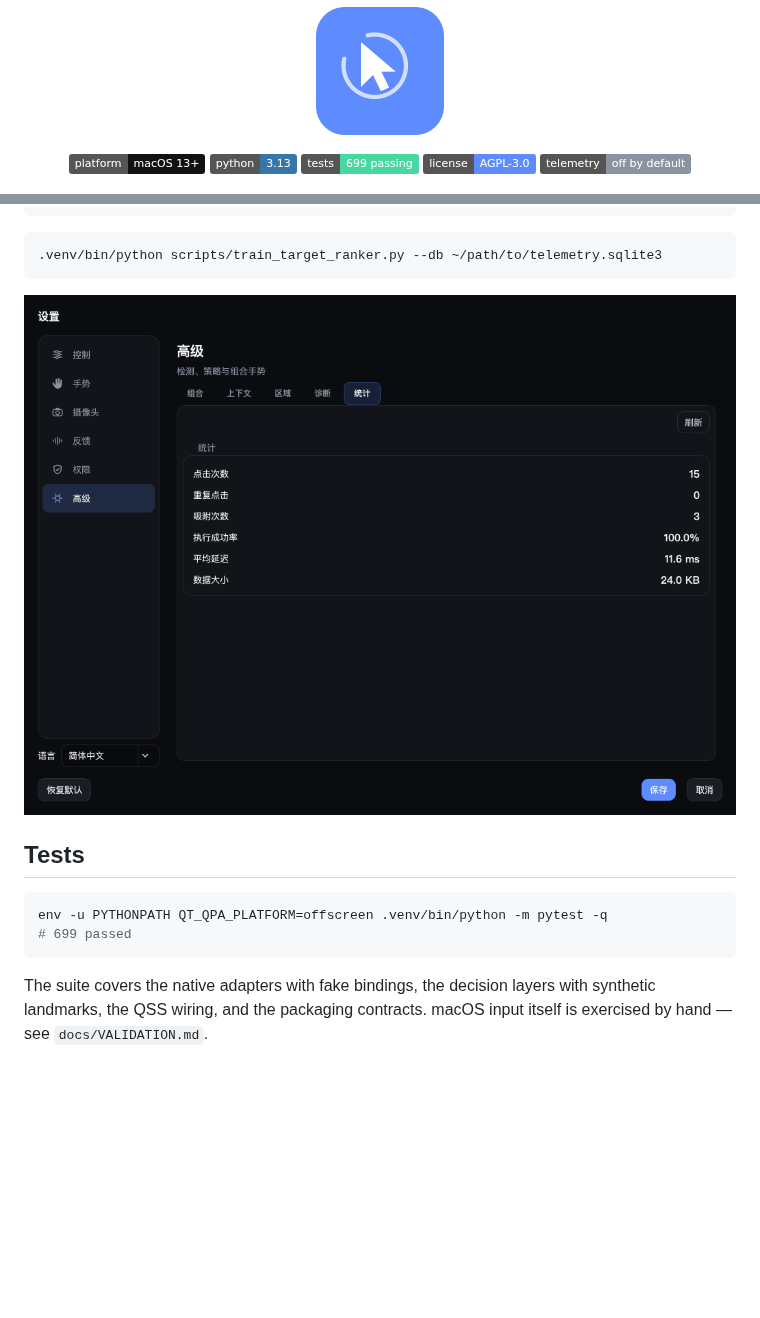
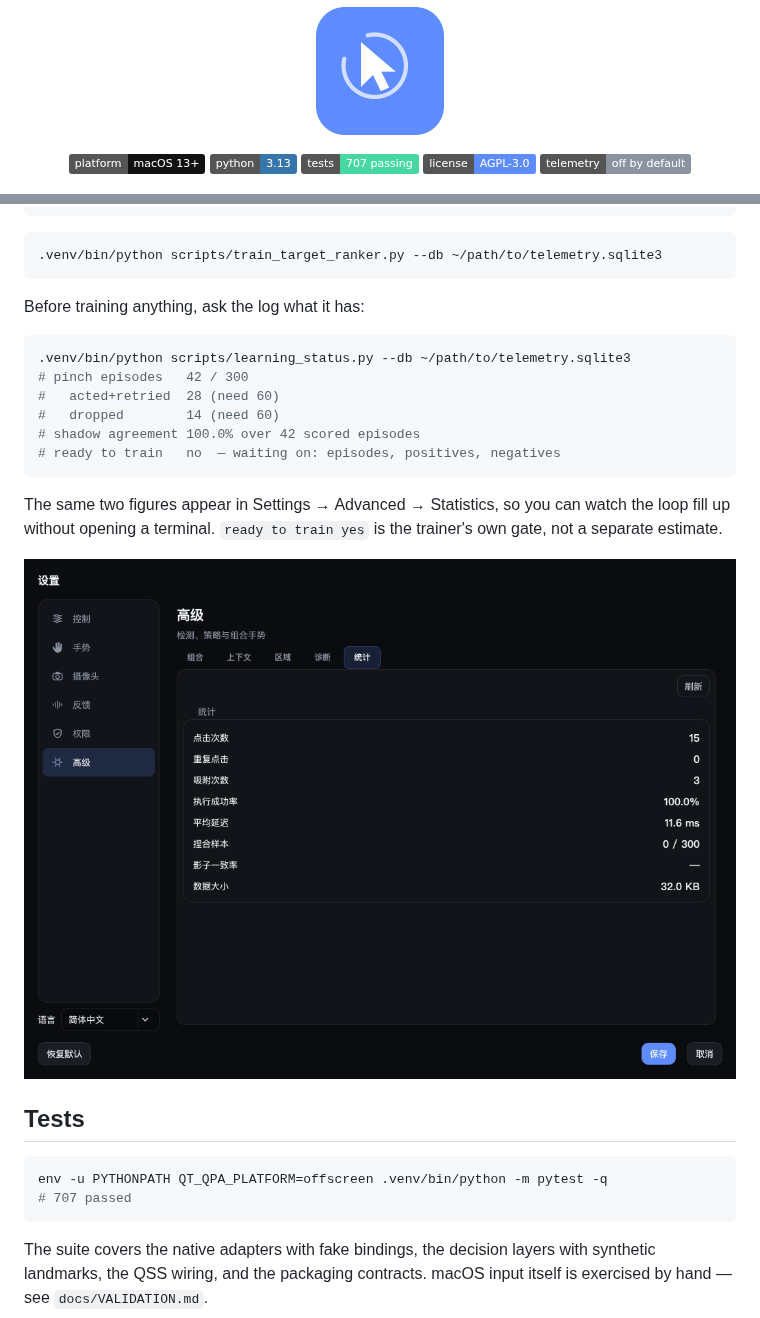
Before and after one commit to CYK16688/PinchCursor, a Markdown page: README.md, 2 parts joined by grey strips. Drawn GitHub-style; pictures changed too: docs/screenshots/settings-stats.png; badges without logos; blank space fills up the shorter version.

````diff
--- a/README.md
+++ b/README.md
@@ -9,7 +9,7 @@
 <p align="center">
   <img alt="platform" src="https://img.shields.io/badge/platform-macOS%2013%2B-111111">
   <img alt="python" src="https://img.shields.io/badge/python-3.13-3776AB">
-  <img alt="tests" src="https://img.shields.io/badge/tests-699%20passing-47D7A1">
+  <img alt="tests" src="https://img.shields.io/badge/tests-707%20passing-47D7A1">
   <img alt="license" src="https://img.shields.io/badge/license-AGPL--3.0-5E8CFF">
   <img alt="telemetry" src="https://img.shields.io/badge/telemetry-off%20by%20default-8B93A1">
 </p>
@@ -155,6 +155,19 @@ normal use ─▶ candidates table (features + labels) ─▶ train_target_ranke
 .venv/bin/python scripts/train_target_ranker.py --db ~/path/to/telemetry.sqlite3
 ```
 
+Before training anything, ask the log what it has:
+
+```bash
+.venv/bin/python scripts/learning_status.py --db ~/path/to/telemetry.sqlite3
+# pinch episodes   42 / 300
+#   acted+retried  28 (need 60)
+#   dropped        14 (need 60)
+# shadow agreement 100.0% over 42 scored episodes
+# ready to train   no  — waiting on: episodes, positives, negatives
+```
+
+The same two figures appear in Settings → Advanced → Statistics, so you can watch the loop fill up without opening a terminal. `ready to train yes` is the trainer's own gate, not a separate estimate.
+
 <p align="center">
   <img src="docs/screenshots/settings-stats.png" alt="Usage statistics" width="820">
 </p>
@@ -163,7 +176,7 @@ normal use ─▶ candidates table (features + labels) ─▶ train_target_ranke
 
 ```bash
 env -u PYTHONPATH QT_QPA_PLATFORM=offscreen .venv/bin/python -m pytest -q
-# 699 passed
+# 707 passed
 ```
 
 The suite covers the native adapters with fake bindings, the decision layers with synthetic landmarks, the QSS wiring, and the packaging contracts. macOS input itself is exercised by hand — see `docs/VALIDATION.md`.
````
Also changed, not shown: 6 other files.
